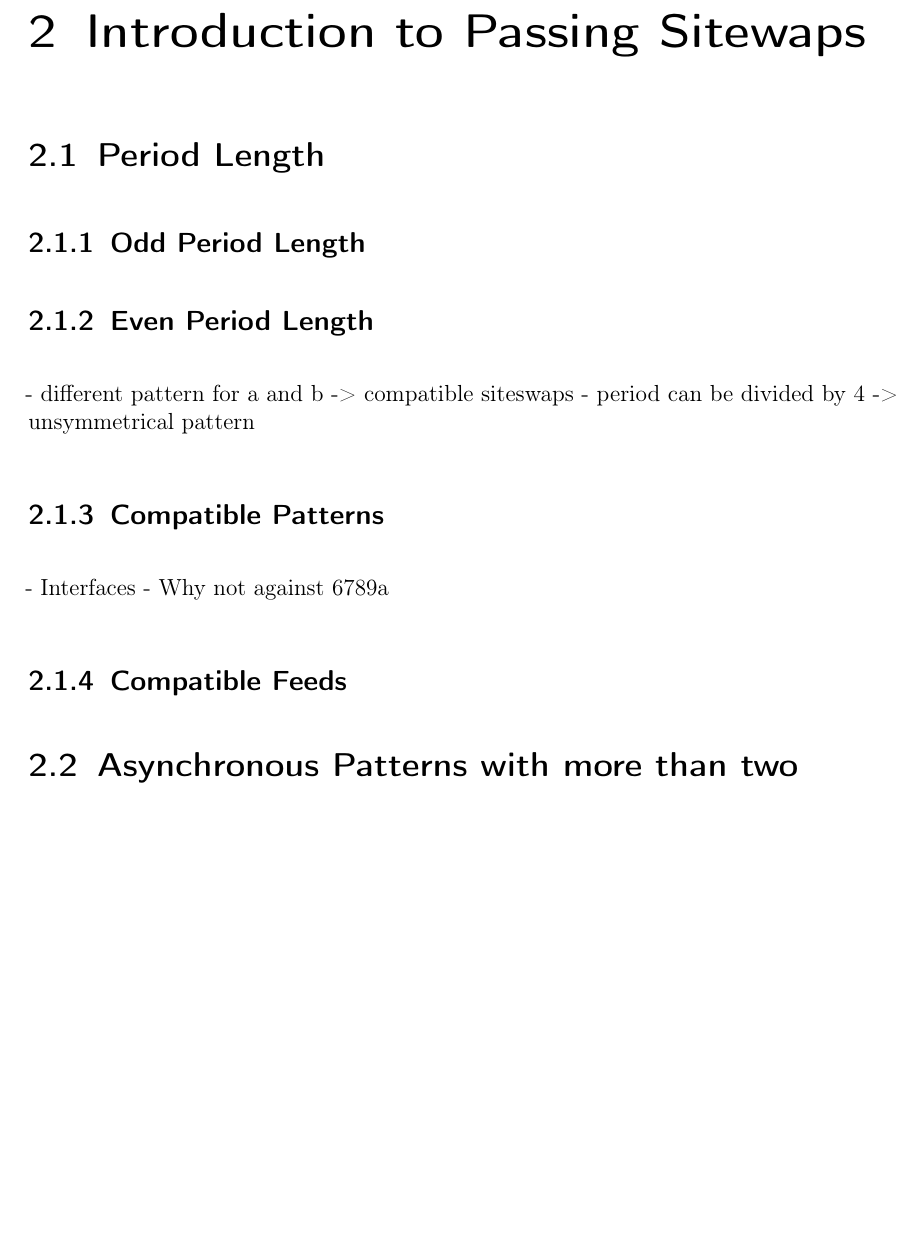
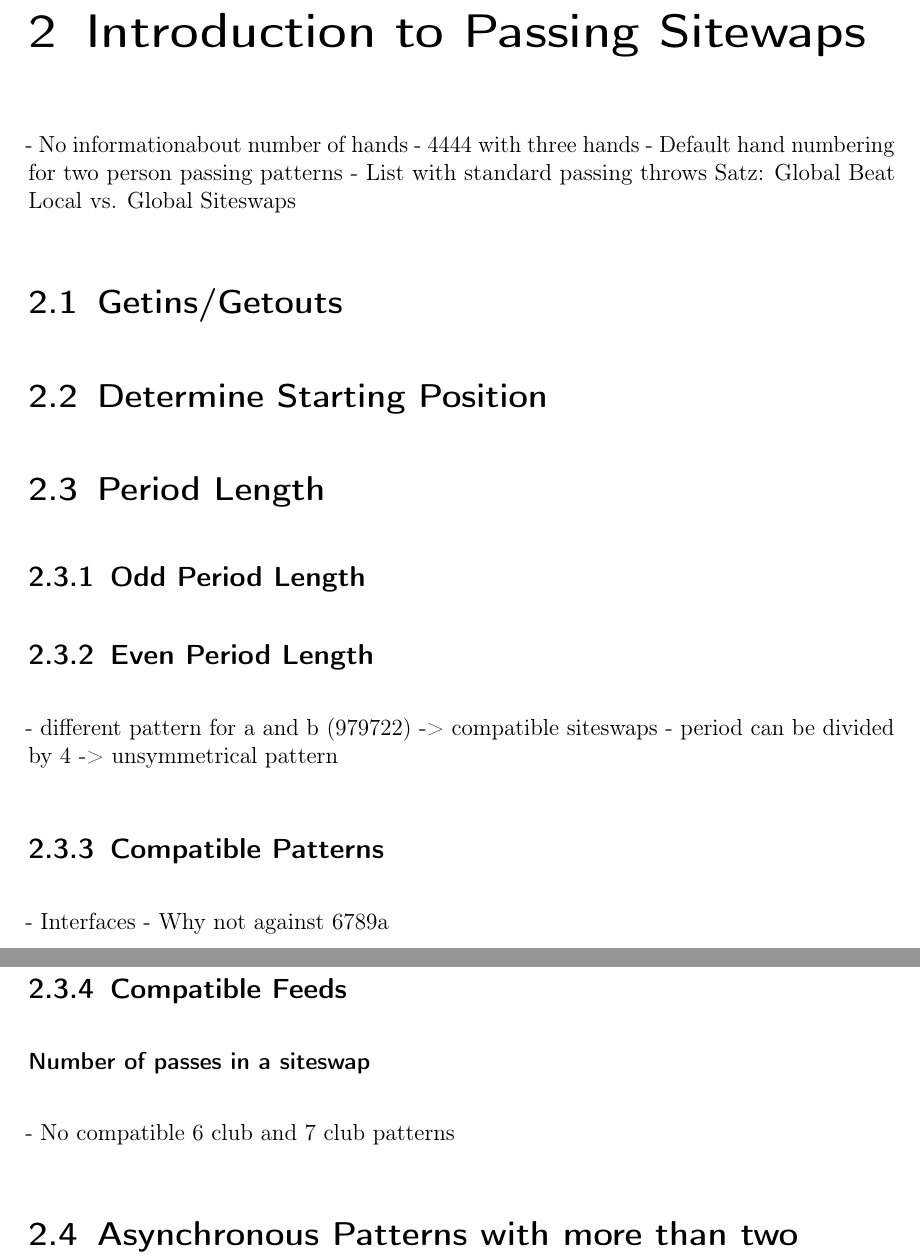
Before and after one commit to namlit/passing_siteswap_theory, a LaTeX document (main.tex): part of page 4 of 6 before the commit and two parts of pages 4 and 5 of 7 after it, the two joined at a grey line, cut so that both start at the same text, the shorter picture padded with empty space. Compiled offline with pdfLaTeX.

Commit message:
add some notes

```diff
--- a/main.tex
+++ b/main.tex
@@ -59,13 +63,23 @@
 	\chapter{Introduction to Passing Sitewaps}
+	- No informationabout number of hands
+	- 4444 with three hands
+	- Default hand numbering for two person passing patterns
+	- List with standard passing throws
+	Satz: Global Beat
+	Local vs. Global Siteswaps
+	\section{Getins/Getouts}
+	\section{Determine Starting Position}
 	\section{Period Length}
 	\subsection{Odd Period Length}
 	\subsection{Even Period Length}
-	 - different pattern for a and b -> compatible siteswaps
+	 - different pattern for a and b (979722) -> compatible siteswaps
 	 - period can be divided by 4 -> unsymmetrical pattern
 	\subsection{Compatible Patterns}
 	 - Interfaces
 	 - Why not against 6789a
 	\subsection{Compatible Feeds}
+	\subsubsection{Number of passes in a siteswap}
+	- No compatible 6 club and 7 club patterns
 	\section{Asynchronous Patterns with more than two jugglers}
 	- changes: period length, ...
 	\chapter{Synchronous Siteswaps}
```
Also changed, not shown: main.pdf, main.tex (6 more changed lines).
